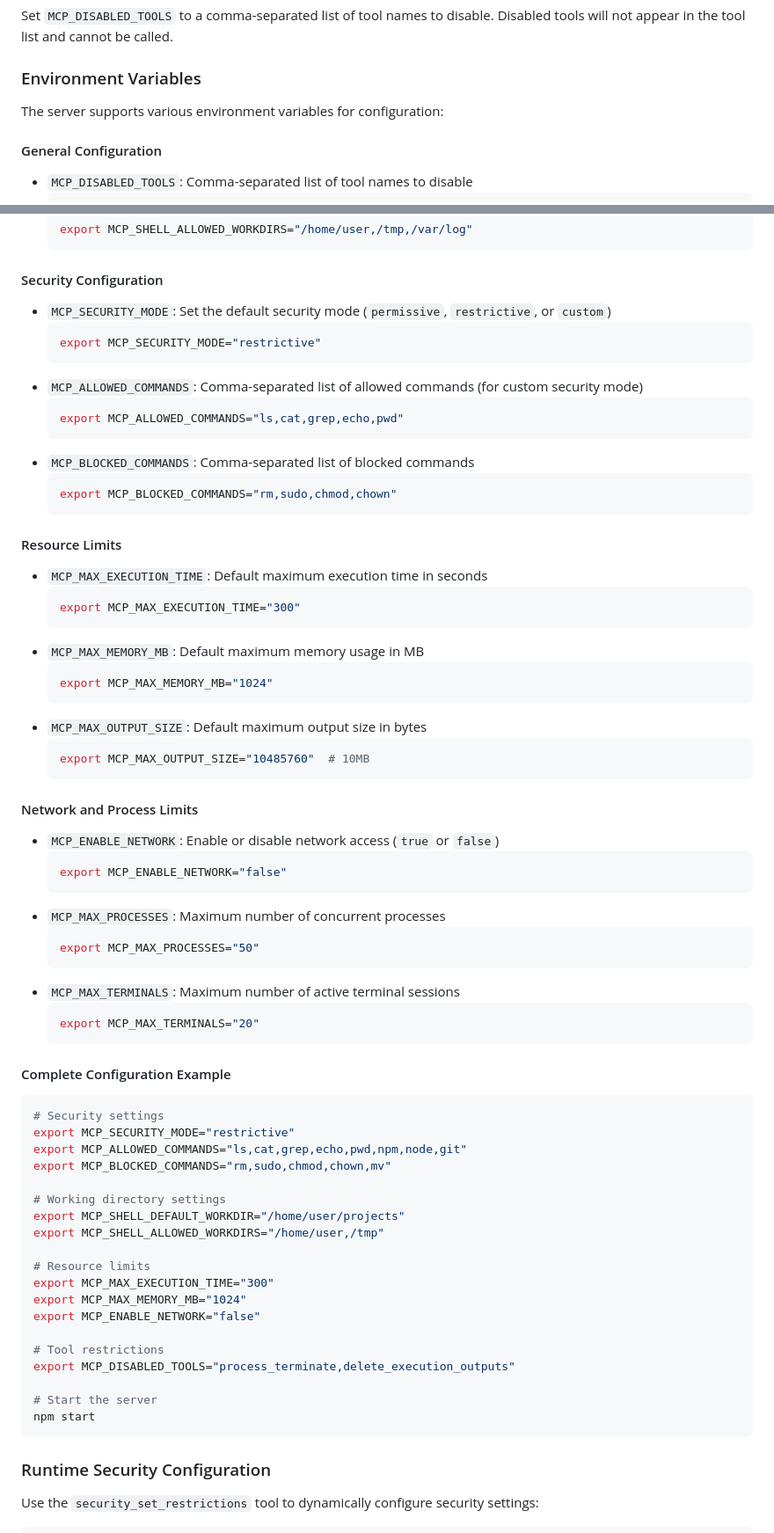
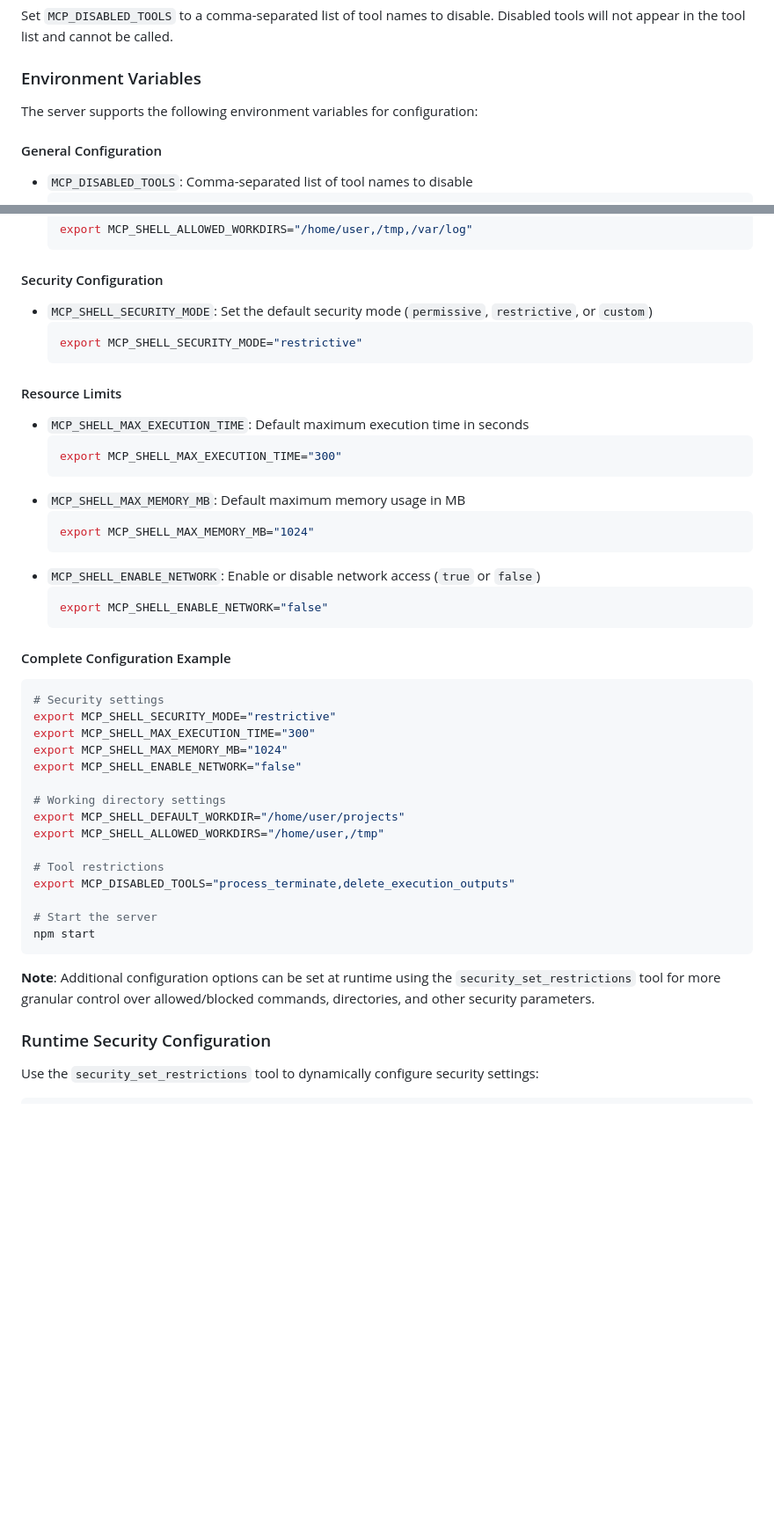
Before and after one commit to mako10k/mcp-shell-server, a Markdown page: README.md, 2 parts joined by grey strips. Shown: that part at 88% size. Rendered like a GitHub page; blank space fills up the shorter version.

Commit message:
fix: Correct environment variable documentation to match implementation
- Removed non-implemented environment variables from documentation
- Updated variable names to match actual code (MCP_SHELL_* prefix)
- Fixed security mode variable name: MCP_SECURITY_MODE -> MCP_SHELL_SECURITY_MODE
- Removed variables that are not actually implemented:
  - MCP_ALLOWED_COMMANDS, MCP_BLOCKED_COMMANDS
  - MCP_MAX_OUTPUT_SIZE, MCP_MAX_PROCESSES, MCP_MAX_TERMINALS
- Added note about runtime configuration via security_set_restrictions tool
- Simplified example to only show actually working environment variables

Documentation now accurately reflects the current implementation.

````diff
--- a/README.md
+++ b/README.md
@@ -239,7 +239,7 @@ Disabled tools will not appear in the tool list and cannot be called.
 
 ### Environment Variables
 
-The server supports various environment variables for configuration:
+The server supports the following environment variables for configuration:
 
 #### General Configuration
 - `MCP_DISABLED_TOOLS`: Comma-separated list of tool names to disable
@@ -258,62 +258,36 @@ The server supports various environment variables for configuration:
   ```
 
 #### Security Configuration
-- `MCP_SECURITY_MODE`: Set the default security mode (`permissive`, `restrictive`, or `custom`)
+- `MCP_SHELL_SECURITY_MODE`: Set the default security mode (`permissive`, `restrictive`, or `custom`)
   ```bash
-  export MCP_SECURITY_MODE="restrictive"
-  ```
-- `MCP_ALLOWED_COMMANDS`: Comma-separated list of allowed commands (for custom security mode)
-  ```bash
-  export MCP_ALLOWED_COMMANDS="ls,cat,grep,echo,pwd"
-  ```
-- `MCP_BLOCKED_COMMANDS`: Comma-separated list of blocked commands
-  ```bash
-  export MCP_BLOCKED_COMMANDS="rm,sudo,chmod,chown"
+  export MCP_SHELL_SECURITY_MODE="restrictive"
   ```
 
 #### Resource Limits
-- `MCP_MAX_EXECUTION_TIME`: Default maximum execution time in seconds
+- `MCP_SHELL_MAX_EXECUTION_TIME`: Default maximum execution time in seconds
   ```bash
-  export MCP_MAX_EXECUTION_TIME="300"
+  export MCP_SHELL_MAX_EXECUTION_TIME="300"
   ```
-- `MCP_MAX_MEMORY_MB`: Default maximum memory usage in MB
+- `MCP_SHELL_MAX_MEMORY_MB`: Default maximum memory usage in MB
   ```bash
-  export MCP_MAX_MEMORY_MB="1024"
+  export MCP_SHELL_MAX_MEMORY_MB="1024"
   ```
-- `MCP_MAX_OUTPUT_SIZE`: Default maximum output size in bytes
+- `MCP_SHELL_ENABLE_NETWORK`: Enable or disable network access (`true` or `false`)
   ```bash
-  export MCP_MAX_OUTPUT_SIZE="10485760"  # 10MB
-  ```
-
-#### Network and Process Limits
-- `MCP_ENABLE_NETWORK`: Enable or disable network access (`true` or `false`)
-  ```bash
-  export MCP_ENABLE_NETWORK="false"
-  ```
-- `MCP_MAX_PROCESSES`: Maximum number of concurrent processes
-  ```bash
-  export MCP_MAX_PROCESSES="50"
-  ```
-- `MCP_MAX_TERMINALS`: Maximum number of active terminal sessions
-  ```bash
-  export MCP_MAX_TERMINALS="20"
+  export MCP_SHELL_ENABLE_NETWORK="false"
   ```
 
 #### Complete Configuration Example
 ```bash
 # Security settings
-export MCP_SECURITY_MODE="restrictive"
-export MCP_ALLOWED_COMMANDS="ls,cat,grep,echo,pwd,npm,node,git"
-export MCP_BLOCKED_COMMANDS="rm,sudo,chmod,chown,mv"
+export MCP_SHELL_SECURITY_MODE="restrictive"
+export MCP_SHELL_MAX_EXECUTION_TIME="300"
+export MCP_SHELL_MAX_MEMORY_MB="1024"
+export MCP_SHELL_ENABLE_NETWORK="false"
 
 # Working directory settings
 export MCP_SHELL_DEFAULT_WORKDIR="/home/user/projects"
 export MCP_SHELL_ALLOWED_WORKDIRS="/home/user,/tmp"
-
-# Resource limits
-export MCP_MAX_EXECUTION_TIME="300"
-export MCP_MAX_MEMORY_MB="1024"
-export MCP_ENABLE_NETWORK="false"
 
 # Tool restrictions
 export MCP_DISABLED_TOOLS="process_terminate,delete_execution_outputs"
@@ -321,6 +295,8 @@ export MCP_DISABLED_TOOLS="process_terminate,delete_execution_outputs"
 # Start the server
 npm start
 ```
+
+**Note**: Additional configuration options can be set at runtime using the `security_set_restrictions` tool for more granular control over allowed/blocked commands, directories, and other security parameters.
 
 ### Runtime Security Configuration
 
````
